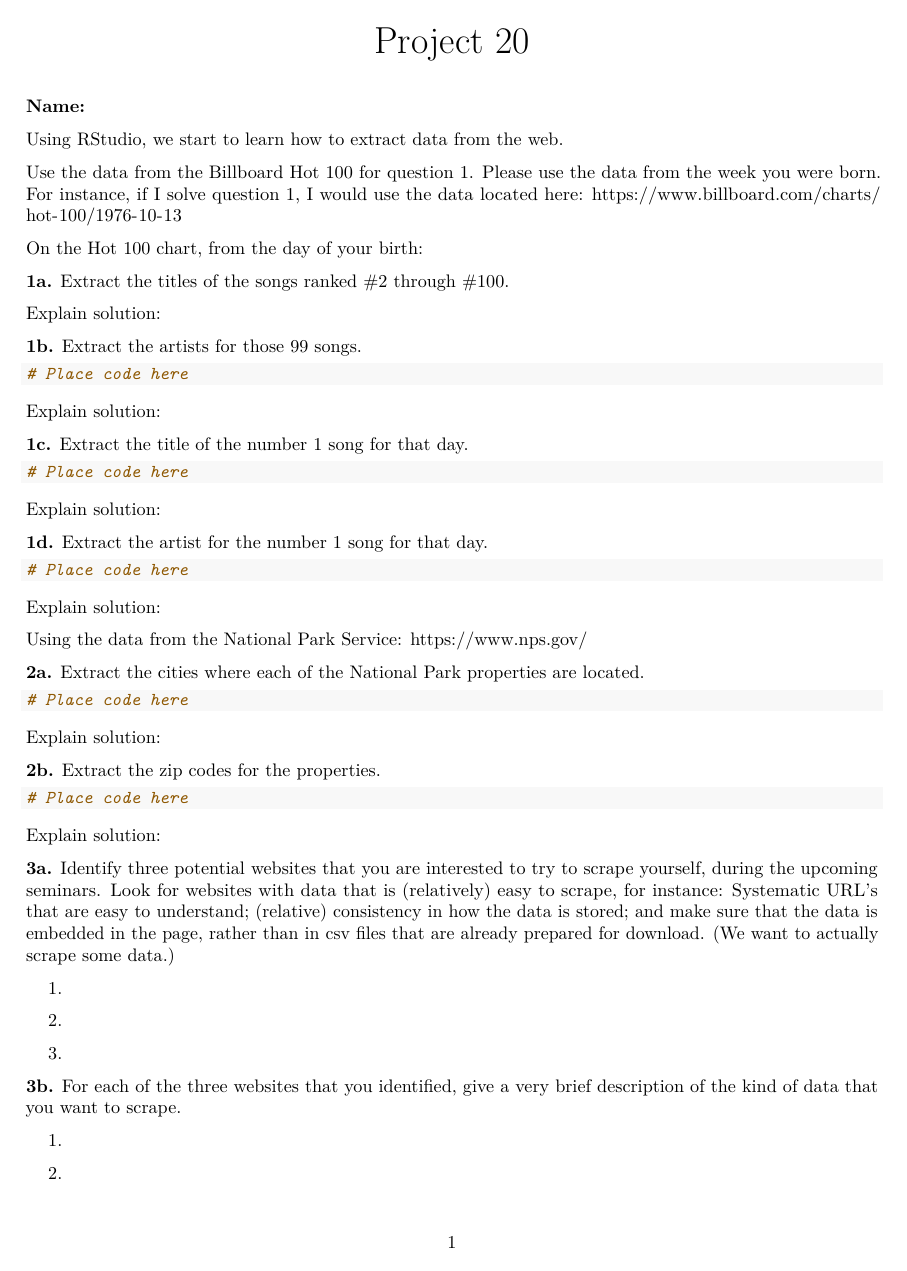
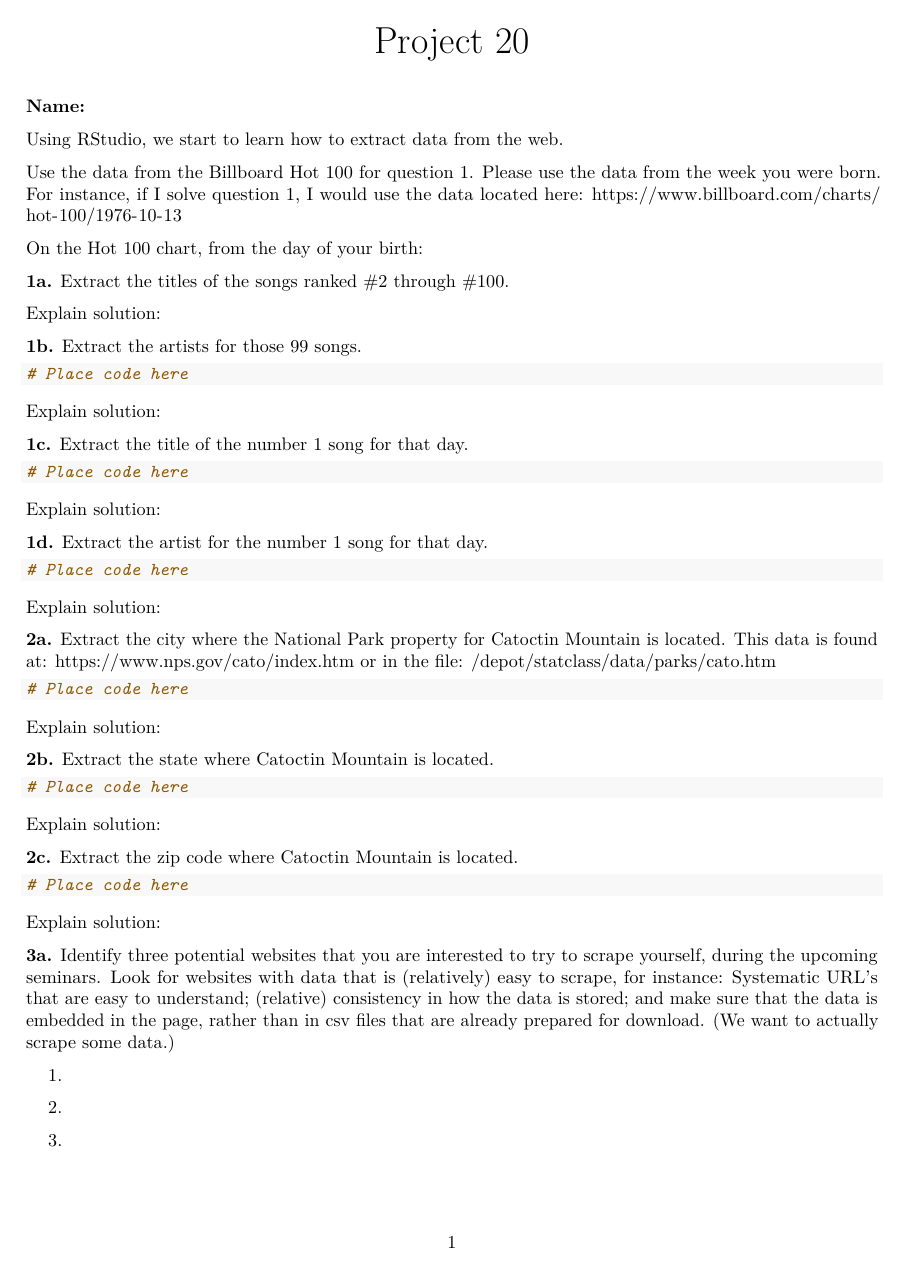
Before and after one commit to Nataliemcg18/Public, an R Markdown document (hw20/hw20.Rmd): page 1 of 2. The pictures show the output file hw20/hw20.pdf that the author committed with the source.

Commit message:
add hw20

````diff
--- a/hw20/hw20.Rmd
+++ b/hw20/hw20.Rmd
@@ -53,9 +53,18 @@ Explain solution:
 
 
 
-Using the data from the National Park Service:  https://www.nps.gov/
+**2a.**  Extract the city where the National Park property for Catoctin Mountain is located.  This data is found at:
+https://www.nps.gov/cato/index.htm
+or in the file:
+/depot/statclass/data/parks/cato.htm
 
-**2a.**  Extract the cities where each of the National Park properties are located.
+```{R}
+# Place code here
+```
+
+Explain solution:
+
+**2b.**  Extract the state where Catoctin Mountain is located.
 
 
 ```{R}
@@ -64,7 +73,7 @@ Using the data from the National Park Service:  https://www.nps.gov/
 
 Explain solution:
 
-**2b.**  Extract the zip codes for the properties.
+**2c.**  Extract the zip code where Catoctin Mountain is located.
 
 
 ```{R}
````
Also changed, not shown: hw20/hw20.pdf.
